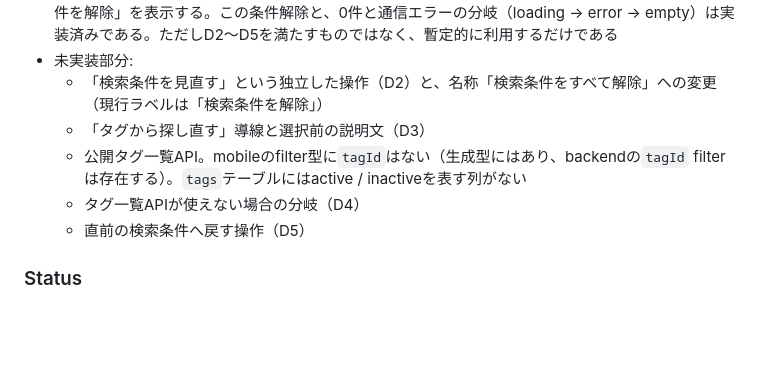
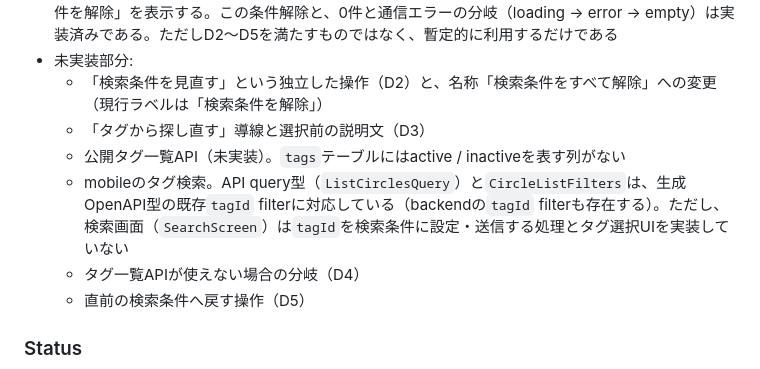
Before and after one commit to ichiro06/campus-circle-event-app, a Markdown page: docs/decisions.md, the part around the change. Drawn GitHub-style; blank space fills up the shorter version.

```diff
--- a/docs/decisions.md
+++ b/docs/decisions.md
@@ -1060,7 +1060,8 @@ Apple identityもAuthenticationだけを行い、circle manager権限は付与
 - 未実装部分:
   - 「検索条件を見直す」という独立した操作（D2）と、名称「検索条件をすべて解除」への変更（現行ラベルは「検索条件を解除」）
   - 「タグから探し直す」導線と選択前の説明文（D3）
-  - 公開タグ一覧API。mobileのfilter型に`tagId`はない（生成型にはあり、backendの`tagId` filterは存在する）。`tags`テーブルにはactive / inactiveを表す列がない
+  - 公開タグ一覧API（未実装）。`tags`テーブルにはactive / inactiveを表す列がない
+  - mobileのタグ検索。API query型（`ListCirclesQuery`）と`CircleListFilters`は、生成OpenAPI型の既存`tagId` filterに対応している（backendの`tagId` filterも存在する）。ただし、検索画面（`SearchScreen`）は`tagId`を検索条件に設定・送信する処理とタグ選択UIを実装していない
   - タグ一覧APIが使えない場合の分岐（D4）
   - 直前の検索条件へ戻す操作（D5）
 
```
Also changed, not shown: docs/requirements-progress.md (+1 -1 lines), docs/search-s5-spec.md (+1 -1 lines).
